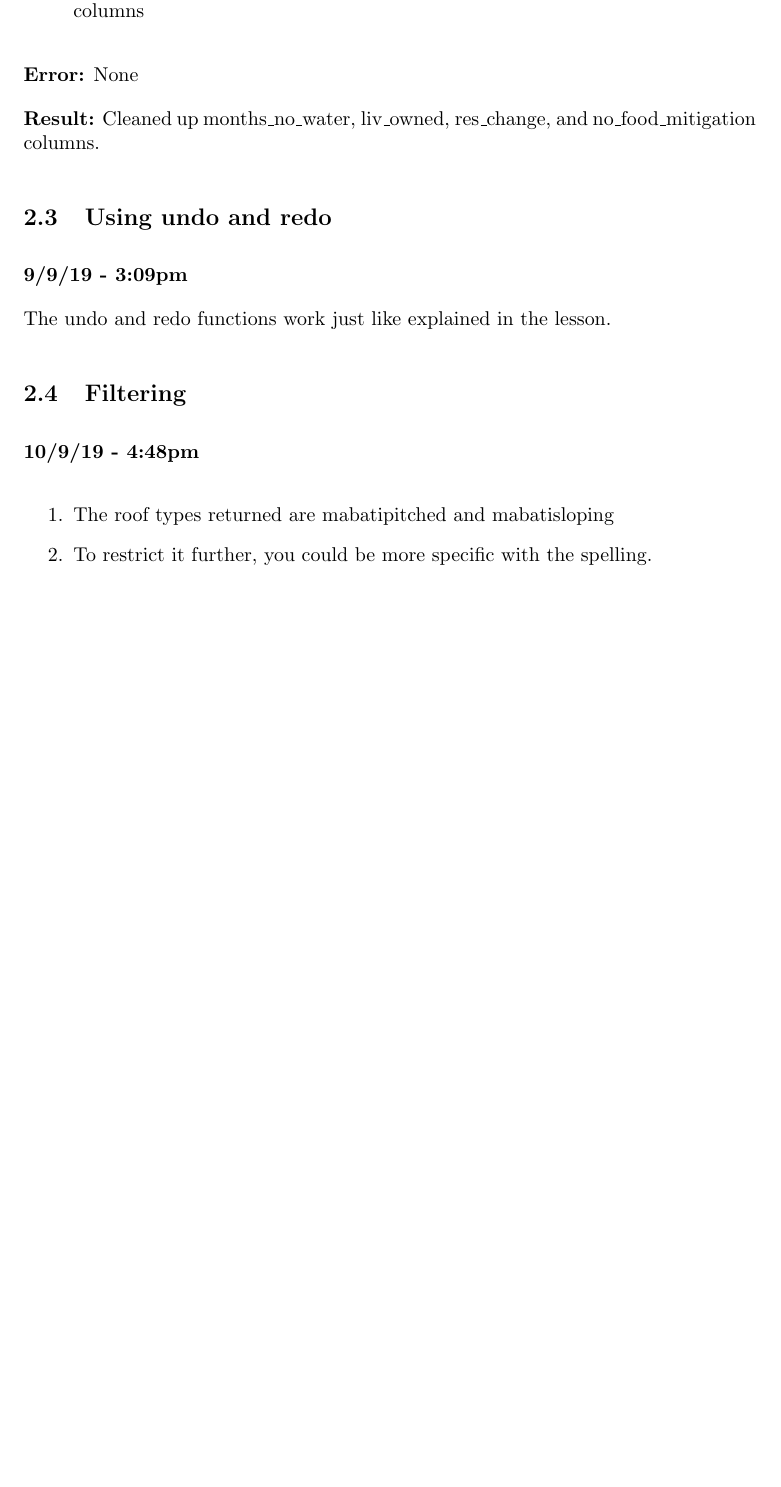
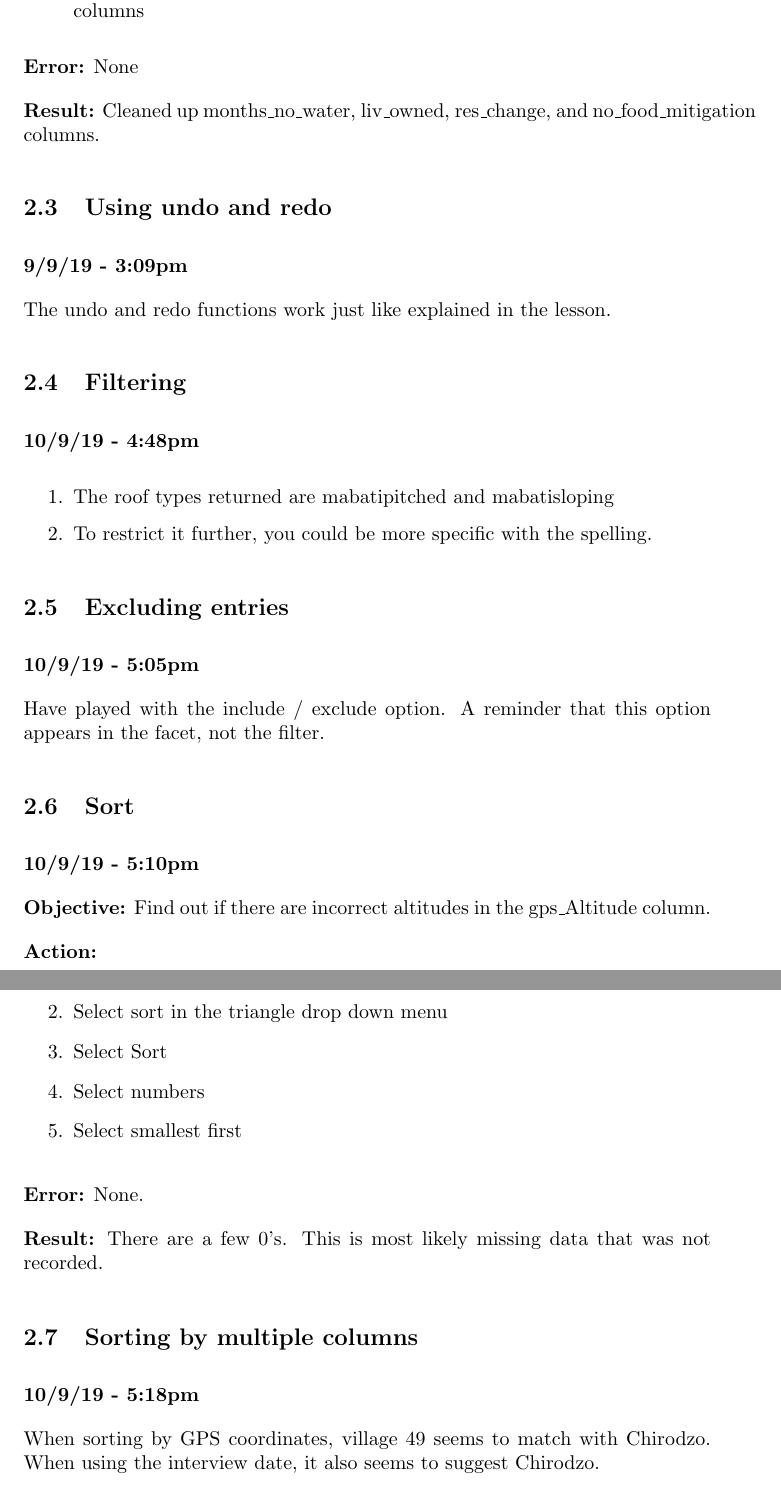
Before and after one commit to MQ-FOAR705/Jugueta-LaTeX-Commits, a LaTeX document (JuguetaLJWk7OR.tex): part of page 7 of 8 before the commit and two parts of pages 8 and 9 of 10 after it, the two joined at a grey line, cut so that both start at the same text, the shorter picture padded with empty space. Compiled offline with pdfLaTeX.

Commit message:
Have finished transferring my progress from my Learning Journal .txt file to Overleaf. I think from now on I will try to write directly in Overleaf to save time. I feel that I am now more confident in using it.
This commit contains the Learning Journal for the OpenRefine exercises 1, 2 and 3.

```diff
--- a/JuguetaLJWk7OR.tex
+++ b/JuguetaLJWk7OR.tex
@@ -228,6 +228,38 @@ The undo and redo functions work just like explained in the lesson.
     \item To restrict it further, you could be more specific with the spelling.
 \end{enumerate}
 
+\subsection{Excluding entries}
+
+\textbf{10/9/19 - 5:05pm}
+
+Have played with the include / exclude option. A reminder that this option appears in the facet, not the filter.
+
+\subsection{Sort}
+
+\textbf{10/9/19 - 5:10pm}
+
+\textbf{Objective:} Find out if there are incorrect altitudes in the gps\_Altitude column.
+
+\textbf{Action:}
+
+\begin{enumerate}
+    \item Go to the gps\_Altitude column
+    \item Select sort in the triangle drop down menu
+    \item Select Sort
+    \item Select numbers
+    \item Select smallest first
+\end{enumerate}
+
+\textbf{Error:} None.
+
+\textbf{Result:} There are a few 0's. This is most likely missing data that was not recorded.
+
+\subsection{Sorting by multiple columns}
+
+\textbf{10/9/19 - 5:18pm}
+
+When sorting by GPS coordinates, village 49 seems to match with Chirodzo. When using the interview date, it also seems to suggest Chirodzo.
+
 \newpage
 \section{OpenRefine Lesson Notes}
 
```
